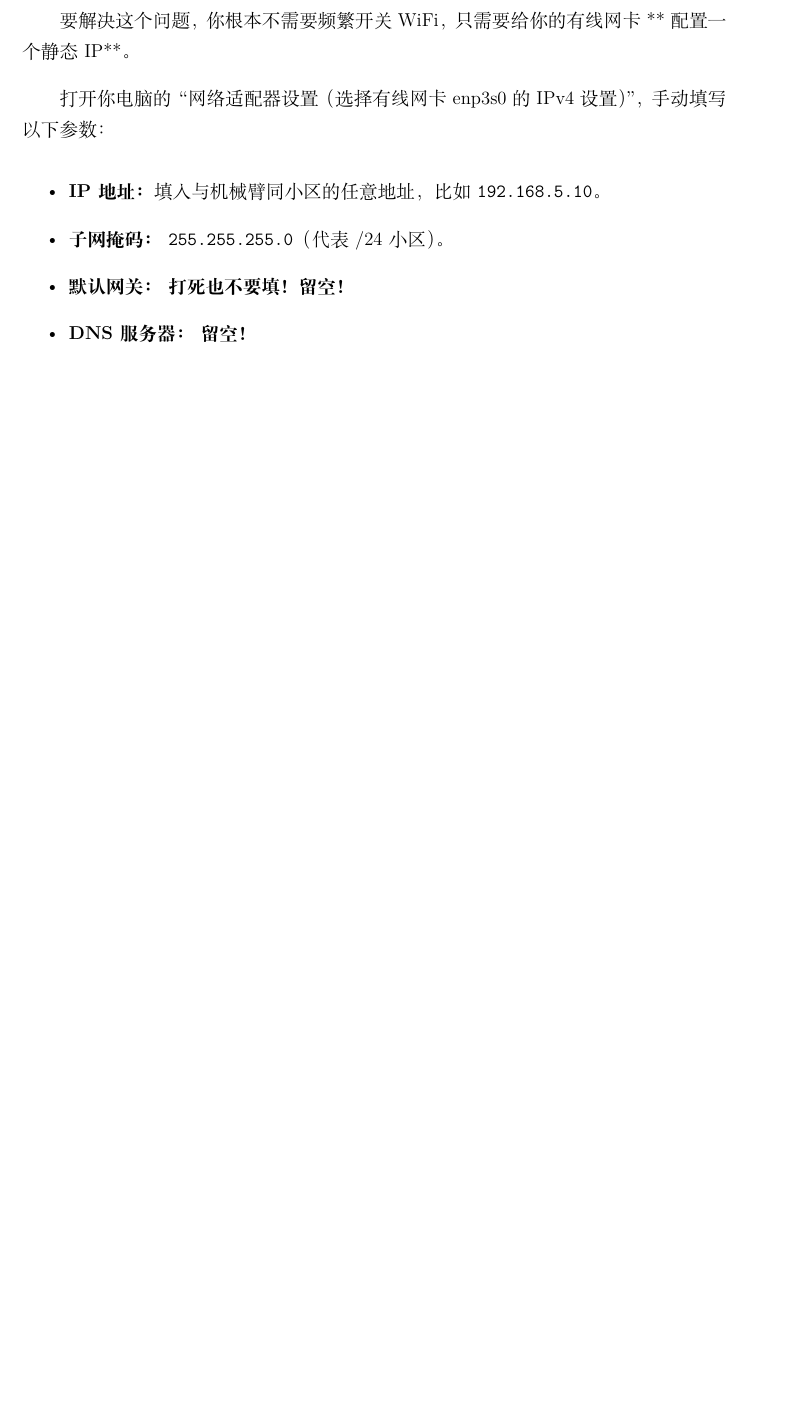
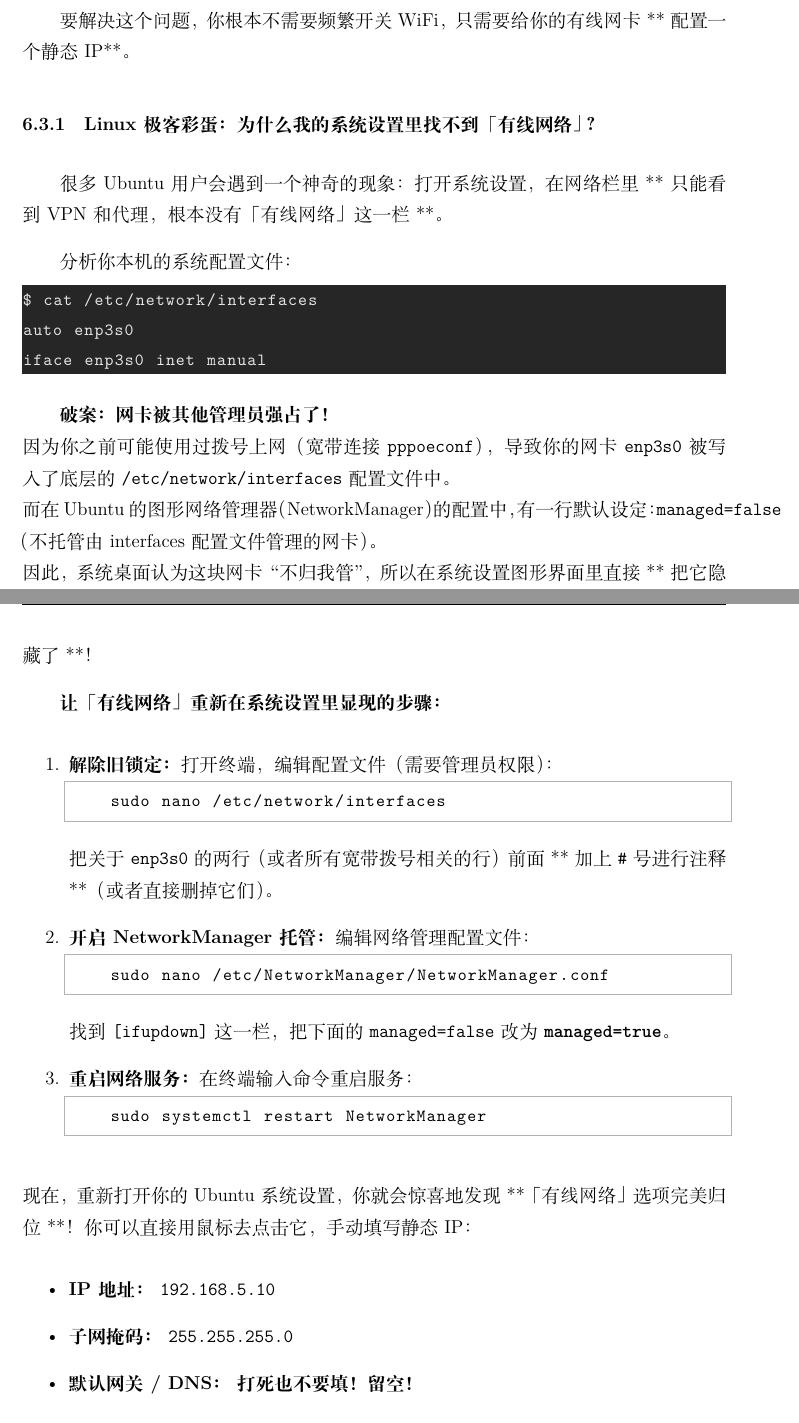
Before and after one commit to Cheems5618/Computer-Network, a LaTeX document (知识库/tex_compile/network_theory.tex): part of page 12 of 20 before the commit and two parts of pages 12 and 13 of 20 after it, the two joined at a grey line, cut so that both start at the same text, the shorter picture padded with empty space. Compiled offline with XeLaTeX.

Commit message:
Add section explaining why Wired network disappears from GNOME Settings

```diff
--- a/知识库/tex_compile/network_theory.tex
+++ b/知识库/tex_compile/network_theory.tex
@@ -322,12 +322,43 @@ $ ip route get 192.168.5.1
 
 要解决这个问题，你根本不需要频繁开关 WiFi，只需要给你的有线网卡**配置一个静态 IP**。
 
-打开你电脑的“网络适配器设置（选择有线网卡 enp3s0 的 IPv4 设置）”，手动填写以下参数：
+\subsubsection{Linux 极客彩蛋：为什么我的系统设置里找不到「有线网络」？}
+很多 Ubuntu 用户会遇到一个神奇的现象：打开系统设置，在网络栏里**只能看到 VPN 和代理，根本没有「有线网络」这一栏**。
+
+分析你本机的系统配置文件：
+\begin{lstlisting}[style=terminal]
+$ cat /etc/network/interfaces
+auto enp3s0
+iface enp3s0 inet manual
+\end{lstlisting}
+
+\textbf{破案：网卡被其他管理员强占了！} \\
+因为你之前可能使用过拨号上网（宽带连接 \texttt{pppoeconf}），导致你的网卡 \texttt{enp3s0} 被写入了底层的 \texttt{/etc/network/interfaces} 配置文件中。 \\
+而在 Ubuntu 的图形网络管理器（NetworkManager）的配置中，有一行默认设定：\texttt{managed=false}（不托管由 interfaces 配置文件管理的网卡）。 \\
+因此，系统桌面认为这块网卡“不归我管”，所以在系统设置图形界面里直接**把它隐藏了**！
+
+\textbf{让「有线网络」重新在系统设置里显现的步骤：}
+\begin{enumerate}
+    \item \textbf{解除旧锁定：} 打开终端，编辑配置文件（需要管理员权限）：
+    \begin{lstlisting}[language=bash]
+    sudo nano /etc/network/interfaces
+    \end{lstlisting}
+    把关于 \texttt{enp3s0} 的两行（或者所有宽带拨号相关的行）前面**加上 \texttt{\#} 号进行注释**（或者直接删掉它们）。
+    \item \textbf{开启 NetworkManager 托管：} 编辑网络管理配置文件：
+    \begin{lstlisting}[language=bash]
+    sudo nano /etc/NetworkManager/NetworkManager.conf
+    \end{lstlisting}
+    找到 \texttt{[ifupdown]} 这一栏，把下面的 \texttt{managed=false} 改为 \textbf{\texttt{managed=true}}。
+    \item \textbf{重启网络服务：} 在终端输入命令重启服务：
+    \begin{lstlisting}[language=bash]
+    sudo systemctl restart NetworkManager
+    \end{lstlisting}
+\end{enumerate}
+现在，重新打开你的 Ubuntu 系统设置，你就会惊喜地发现**「有线网络」选项完美归位**！你可以直接用鼠标去点击它，手动填写静态 IP：
 \begin{itemize}
-    \item \textbf{IP 地址：} 填入与机械臂同小区的任意地址，比如 \texttt{192.168.5.10}。
-    \item \textbf{子网掩码：} \texttt{255.255.255.0}（代表 /24 小区）。
-    \item \textbf{默认网关：} \textbf{打死也不要填！留空！}
-    \item \textbf{DNS 服务器：} \textbf{留空！}
+    \item \textbf{IP 地址：} \texttt{192.168.5.10}
+    \item \textbf{子网掩码：} \texttt{255.255.255.0}
+    \item \textbf{默认网关 / DNS：} \textbf{打死也不要填！留空！}
 \end{itemize}
 
 \begin{tcolorbox}[colback=green!5,colframe=green!75!black,title=为什么这样配就能解决？,fonttitle=\bfseries,boxrule=0.5pt,arc=3mm]
```
Also changed, not shown: 知识库/tex_compile/network_theory.pdf.
